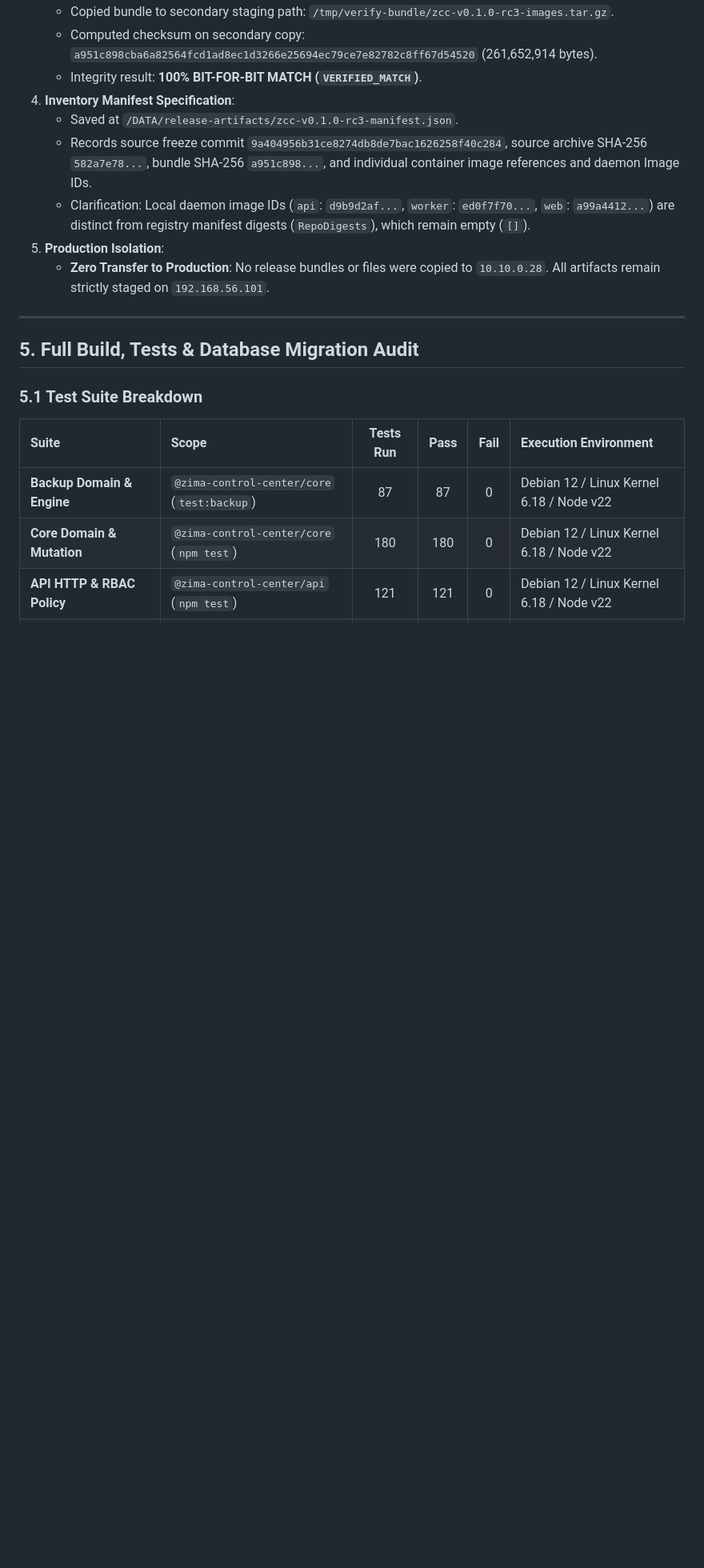
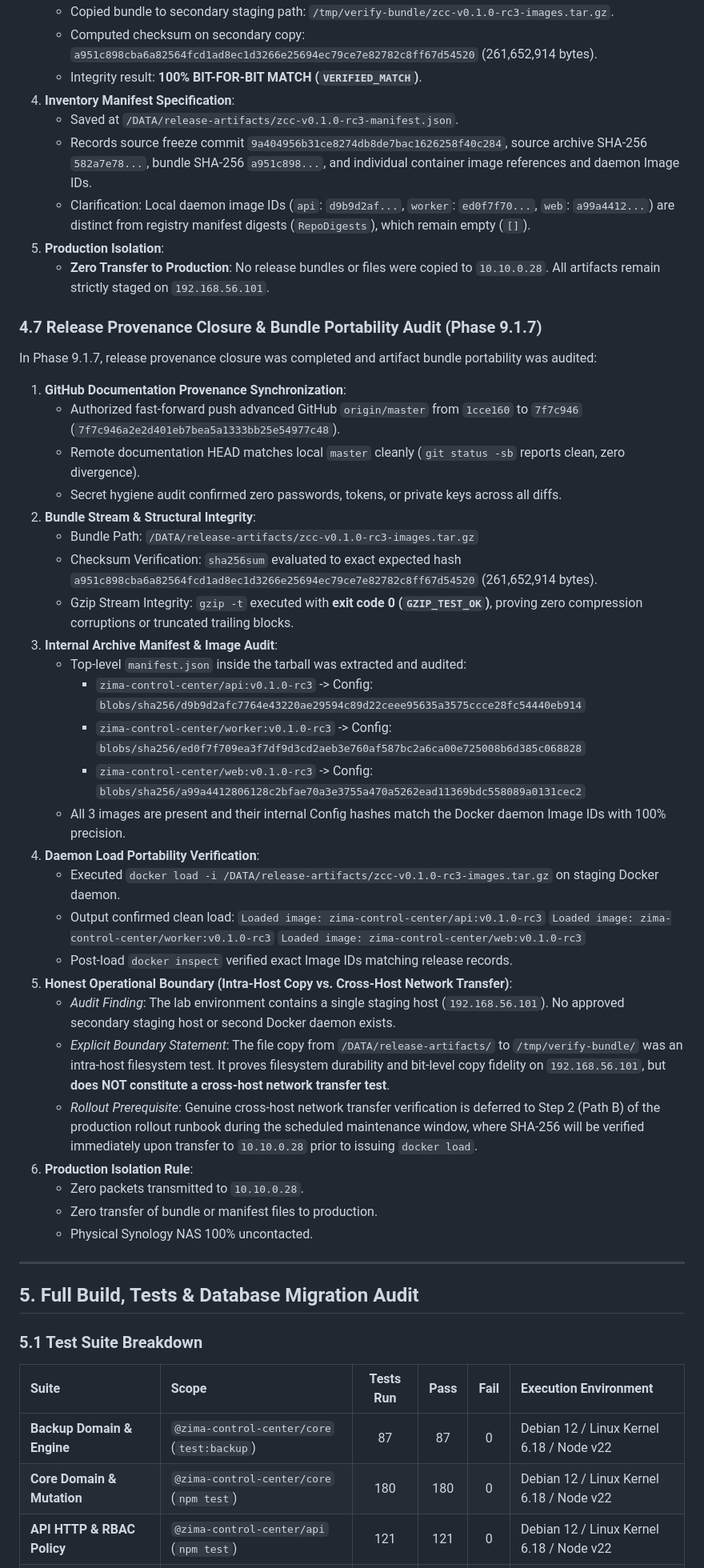
Before and after one commit to afirmansyah26-code/zima-control, a Markdown page: docs/ZCC-PRODUCTION-READINESS-AUDIT.md, the part around one of its changes. Shown at 80% size. Rendered like a GitHub page; blank space fills up the shorter version.

Commit message:
docs: complete phase 9.1.7 release provenance closure and bundle portability audit

```diff
--- a/docs/ZCC-PRODUCTION-READINESS-AUDIT.md
+++ b/docs/ZCC-PRODUCTION-READINESS-AUDIT.md
@@ -186,6 +187,39 @@ In Phase 9.1.6, artifact distribution mechanisms for production transfer were ev
    - Clarification: Local daemon image IDs (`api`: `d9b9d2af...`, `worker`: `ed0f7f70...`, `web`: `a99a4412...`) are distinct from registry manifest digests (`RepoDigests`), which remain empty (`[]`).
 5. **Production Isolation**:
    - **Zero Transfer to Production**: No release bundles or files were copied to `10.10.0.28`. All artifacts remain strictly staged on `192.168.56.101`.
+
+### 4.7 Release Provenance Closure & Bundle Portability Audit (Phase 9.1.7)
+In Phase 9.1.7, release provenance closure was completed and artifact bundle portability was audited:
+
+1. **GitHub Documentation Provenance Synchronization**:
+   - Authorized fast-forward push advanced GitHub `origin/master` from `1cce160` to `7f7c946` (`7f7c946a2e2d401eb7bea5a1333bb25e54977c48`).
+   - Remote documentation HEAD matches local `master` cleanly (`git status -sb` reports clean, zero divergence).
+   - Secret hygiene audit confirmed zero passwords, tokens, or private keys across all diffs.
+2. **Bundle Stream & Structural Integrity**:
+   - Bundle Path: `/DATA/release-artifacts/zcc-v0.1.0-rc3-images.tar.gz`
+   - Checksum Verification: `sha256sum` evaluated to exact expected hash `a951c898cba6a82564fcd1ad8ec1d3266e25694ec79ce7e82782c8ff67d54520` (261,652,914 bytes).
+   - Gzip Stream Integrity: `gzip -t` executed with **exit code 0 (`GZIP_TEST_OK`)**, proving zero compression corruptions or truncated trailing blocks.
+3. **Internal Archive Manifest & Image Audit**:
+   - Top-level `manifest.json` inside the tarball was extracted and audited:
+     - `zima-control-center/api:v0.1.0-rc3` -> Config: `blobs/sha256/d9b9d2afc7764e43220ae29594c89d22ceee95635a3575ccce28fc54440eb914`
+     - `zima-control-center/worker:v0.1.0-rc3` -> Config: `blobs/sha256/ed0f7f709ea3f7df9d3cd2aeb3e760af587bc2a6ca00e725008b6d385c068828`
+     - `zima-control-center/web:v0.1.0-rc3` -> Config: `blobs/sha256/a99a4412806128c2bfae70a3e3755a470a5262ead11369bdc558089a0131cec2`
+   - All 3 images are present and their internal Config hashes match the Docker daemon Image IDs with 100% precision.
+4. **Daemon Load Portability Verification**:
+   - Executed `docker load -i /DATA/release-artifacts/zcc-v0.1.0-rc3-images.tar.gz` on staging Docker daemon.
+   - Output confirmed clean load:
+     `Loaded image: zima-control-center/api:v0.1.0-rc3`
+     `Loaded image: zima-control-center/worker:v0.1.0-rc3`
+     `Loaded image: zima-control-center/web:v0.1.0-rc3`
+   - Post-load `docker inspect` verified exact Image IDs matching release records.
+5. **Honest Operational Boundary (Intra-Host Copy vs. Cross-Host Network Transfer)**:
+   - *Audit Finding*: The lab environment contains a single staging host (`192.168.56.101`). No approved secondary staging host or second Docker daemon exists.
+   - *Explicit Boundary Statement*: The file copy from `/DATA/release-artifacts/` to `/tmp/verify-bundle/` was an intra-host filesystem test. It proves filesystem durability and bit-level copy fidelity on `192.168.56.101`, but **does NOT constitute a cross-host network transfer test**.
+   - *Rollout Prerequisite*: Genuine cross-host network transfer verification is deferred to Step 2 (Path B) of the production rollout runbook during the scheduled maintenance window, where SHA-256 will be verified immediately upon transfer to `10.10.0.28` prior to issuing `docker load`.
+6. **Production Isolation Rule**:
+   - Zero packets transmitted to `10.10.0.28`.
+   - Zero transfer of bundle or manifest files to production.
+   - Physical Synology NAS 100% uncontacted.
 
 ---
 
```
Also changed, not shown: other parts of docs/ZCC-PRODUCTION-READINESS-AUDIT.md (+11 -9 lines), docs/ZCC-PRODUCTION-ROLLOUT-RUNBOOK.md (+7 -3 lines).
